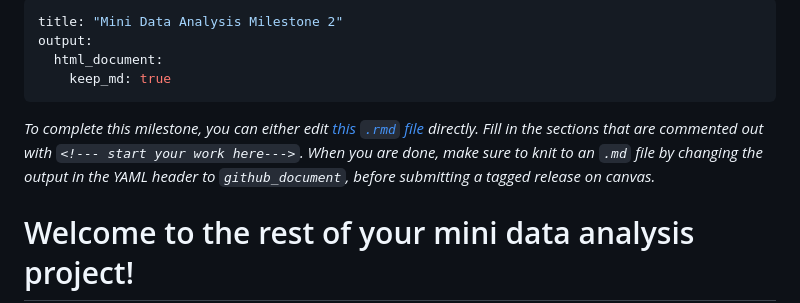
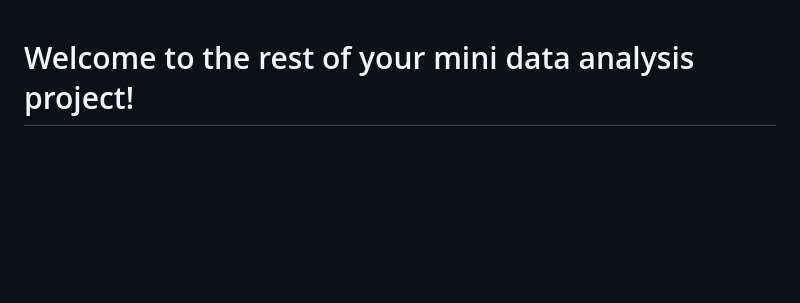
Before and after one commit to stat545ubc-2023/mda-jmfvieira11, a Markdown page: Mini-Data-Analysis-Deliverable-2.md, the part around the change. Rendered like a GitHub page; blank space fills up the shorter version.

```diff
--- a/Mini-Data-Analysis-Deliverable-2.md
+++ b/Mini-Data-Analysis-Deliverable-2.md
@@ -1,12 +1,3 @@
----
-title: "Mini Data Analysis Milestone 2"
-output:
-  html_document:
-    keep_md: true
----
-
-*To complete this milestone, you can either edit [this `.rmd` file](https://raw.githubusercontent.com/UBC-STAT/stat545.stat.ubc.ca/master/content/mini-project/mini-project-2.Rmd) directly. Fill in the sections that are commented out with `<!--- start your work here--->`. When you are done, make sure to knit to an `.md` file by changing the output in the YAML header to `github_document`, before submitting a tagged release on canvas.*
-
 # Welcome to the rest of your mini data analysis project!
 
 In Milestone 1, you explored your data. and came up with research questions. This time, we will finish up our mini data analysis and obtain results for your data by:
```
